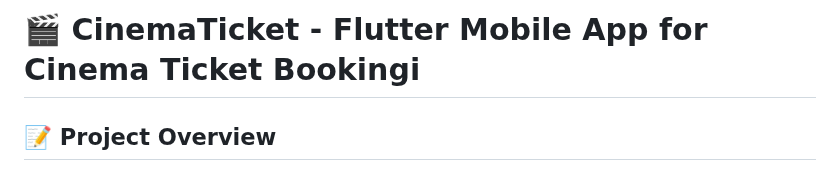
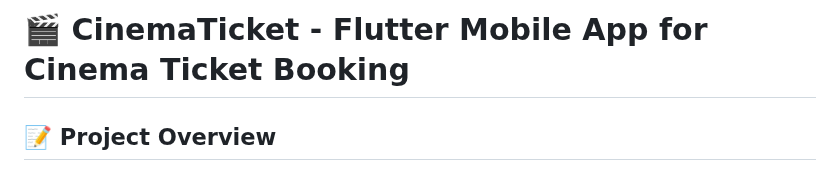
Before and after one commit to Dimas391/Pemesanan_Tiket_Bioskop, a Markdown page: README.md, the part around the change. Rendered like a GitHub page.

```diff
--- a/README.md
+++ b/README.md
@@ -1,4 +1,4 @@
-# 🎬 CinemaTicket - Flutter Mobile App for Cinema Ticket Bookingi
+# 🎬 CinemaTicket - Flutter Mobile App for Cinema Ticket Booking
 
 ## 📝 **Project Overview**
 CinemaTicket adalah aplikasi mobile inovatif yang dikembangkan menggunakan Flutter untuk mempermudah proses pemesanan tiket bioskop. Proyek ini berfokus pada antarmuka pengguna yang intuitif, memberikan pengalaman yang lancar untuk mencari film, memilih tempat duduk, hingga memesan tiket.
```
